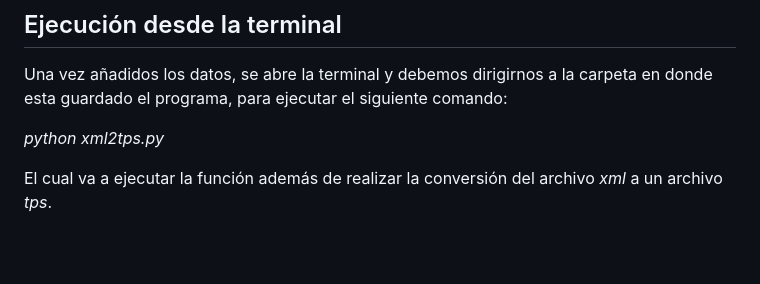
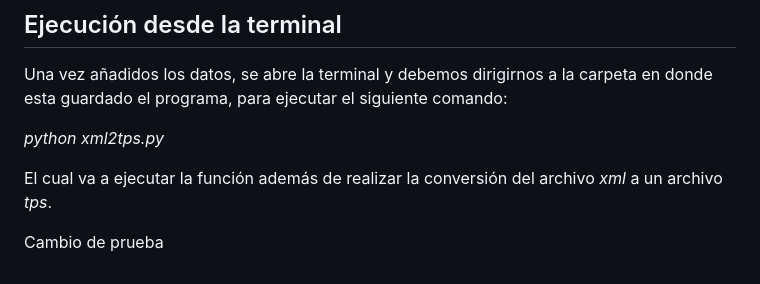
Before and after one commit to MVFran/XML2TPS, a Markdown page: README.md, the part around the change. Rendered like a GitHub page; blank space fills up the shorter version.

Commit message:
Se añadió un comentario de prueba

```diff
--- a/README.md
+++ b/README.md
@@ -69,3 +69,5 @@ Una vez añadidos los datos, se abre la terminal y debemos dirigirnos a la carpe
 _python xml2tps.py_
 
 El cual va a ejecutar la función además de realizar la conversión del archivo _xml_ a un archivo _tps_.
+
+Cambio de prueba
```
